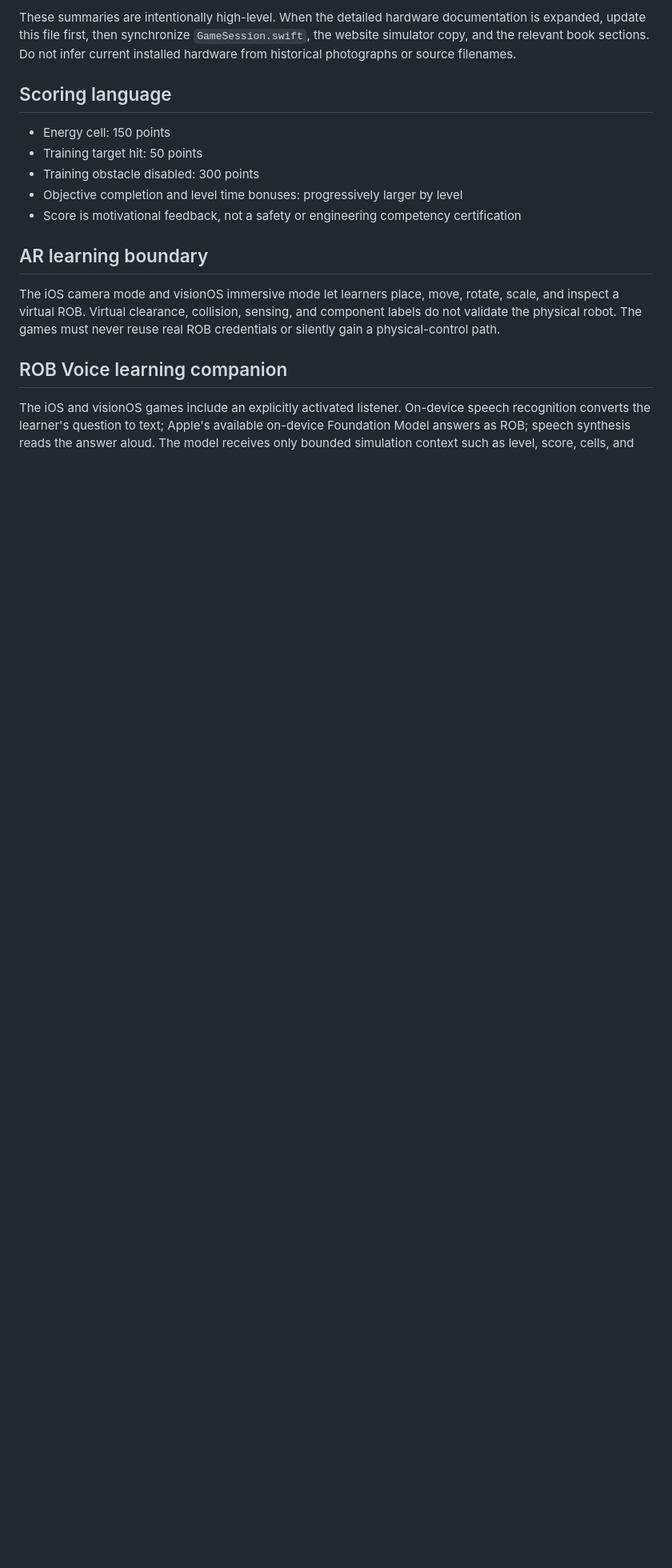
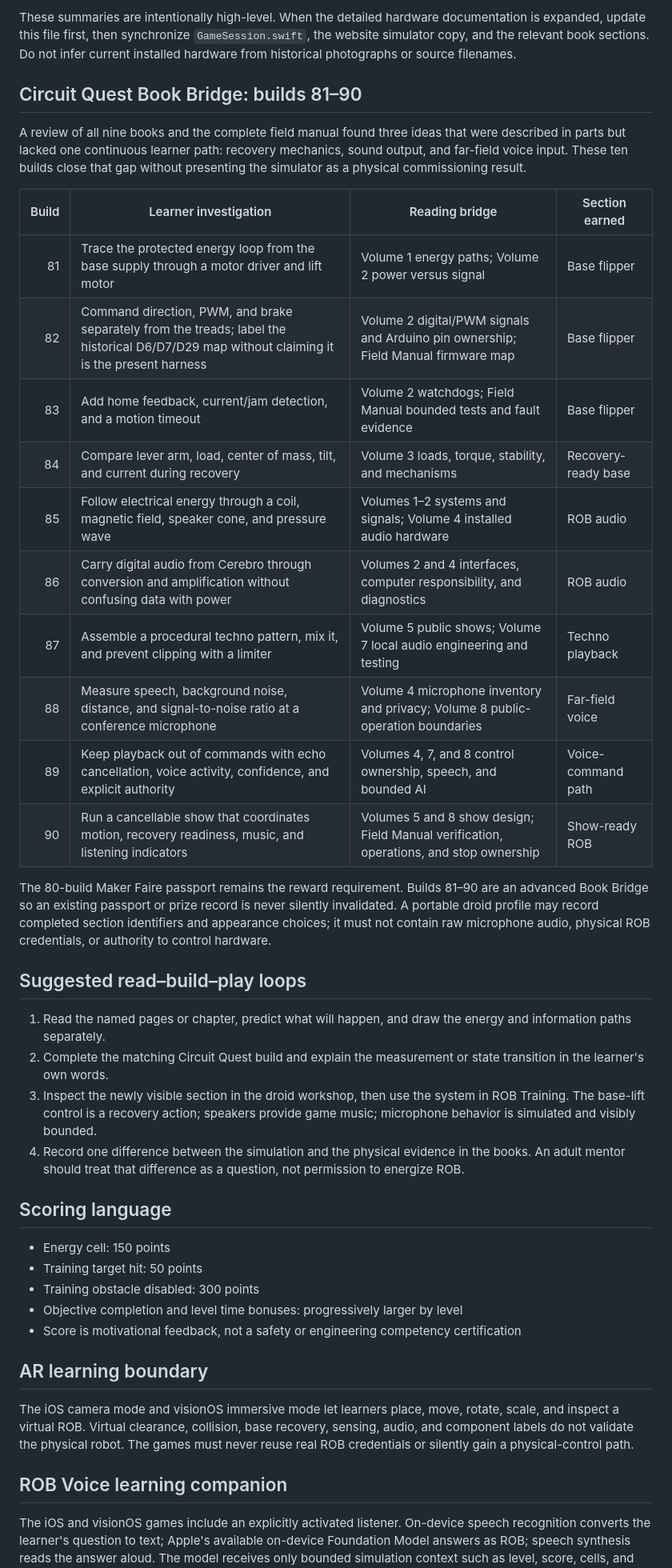
Before and after one commit to RudyAramayo/ROBBooks, a Markdown page: ROB-Books/ROBOT_GAME_CURRICULUM.md, the part around one of its changes. Shown at 80% size. Rendered like a GitHub page; blank space fills up the shorter version.

```diff
--- a/ROB-Books/ROBOT_GAME_CURRICULUM.md
+++ b/ROB-Books/ROBOT_GAME_CURRICULUM.md
@@ -20,6 +37,45 @@ The browser, iOS, and visionOS games are companion simulations for the *Building
 - **Safety Layer:** trained operator, exclusion zone, bounded trials, and an independently verified physical stop.
 
 These summaries are intentionally high-level. When the detailed hardware documentation is expanded, update this file first, then synchronize `GameSession.swift`, the website simulator copy, and the relevant book sections. Do not infer current installed hardware from historical photographs or source filenames.
+
+## Circuit Quest Book Bridge: builds 81–90
+
+A review of all nine books and the complete field manual found three ideas that
+were described in parts but lacked one continuous learner path: recovery
+mechanics, sound output, and far-field voice input. These ten builds close that
+gap without presenting the simulator as a physical commissioning result.
+
+| Build | Learner investigation | Reading bridge | Section earned |
+|---:|---|---|---|
+| 81 | Trace the protected energy loop from the base supply through a motor driver and lift motor | Volume 1 energy paths; Volume 2 power versus signal | Base flipper |
+| 82 | Command direction, PWM, and brake separately from the treads; label the historical D6/D7/D29 map without claiming it is the present harness | Volume 2 digital/PWM signals and Arduino pin ownership; Field Manual firmware map | Base flipper |
+| 83 | Add home feedback, current/jam detection, and a motion timeout | Volume 2 watchdogs; Field Manual bounded tests and fault evidence | Base flipper |
+| 84 | Compare lever arm, load, center of mass, tilt, and current during recovery | Volume 3 loads, torque, stability, and mechanisms | Recovery-ready base |
+| 85 | Follow electrical energy through a coil, magnetic field, speaker cone, and pressure wave | Volumes 1–2 systems and signals; Volume 4 installed audio hardware | ROB audio |
+| 86 | Carry digital audio from Cerebro through conversion and amplification without confusing data with power | Volumes 2 and 4 interfaces, computer responsibility, and diagnostics | ROB audio |
+| 87 | Assemble a procedural techno pattern, mix it, and prevent clipping with a limiter | Volume 5 public shows; Volume 7 local audio engineering and testing | Techno playback |
+| 88 | Measure speech, background noise, distance, and signal-to-noise ratio at a conference microphone | Volume 4 microphone inventory and privacy; Volume 8 public-operation boundaries | Far-field voice |
+| 89 | Keep playback out of commands with echo cancellation, voice activity, confidence, and explicit authority | Volumes 4, 7, and 8 control ownership, speech, and bounded AI | Voice-command path |
+| 90 | Run a cancellable show that coordinates motion, recovery readiness, music, and listening indicators | Volumes 5 and 8 show design; Field Manual verification, operations, and stop ownership | Show-ready ROB |
+
+The 80-build Maker Faire passport remains the reward requirement. Builds 81–90
+are an advanced Book Bridge so an existing passport or prize record is never
+silently invalidated. A portable droid profile may record completed section
+identifiers and appearance choices; it must not contain raw microphone audio,
+physical ROB credentials, or authority to control hardware.
+
+## Suggested read–build–play loops
+
+1. Read the named pages or chapter, predict what will happen, and draw the
+   energy and information paths separately.
+2. Complete the matching Circuit Quest build and explain the measurement or
+   state transition in the learner's own words.
+3. Inspect the newly visible section in the droid workshop, then use the system
+   in ROB Training. The base-lift control is a recovery action; speakers provide
+   game music; microphone behavior is simulated and visibly bounded.
+4. Record one difference between the simulation and the physical evidence in
+   the books. An adult mentor should treat that difference as a question, not
+   permission to energize ROB.
 
 ## Scoring language
 
@@ -31,7 +87,11 @@ These summaries are intentionally high-level. When the detailed hardware documen
 
 ## AR learning boundary
 
-The iOS camera mode and visionOS immersive mode let learners place, move, rotate, scale, and inspect a virtual ROB. Virtual clearance, collision, sensing, and component labels do not validate the physical robot. The games must never reuse real ROB credentials or silently gain a physical-control path.
+The iOS camera mode and visionOS immersive mode let learners place, move,
+rotate, scale, and inspect a virtual ROB. Virtual clearance, collision, base
+recovery, sensing, audio, and component labels do not validate the physical
+robot. The games must never reuse real ROB credentials or silently gain a
+physical-control path.
 
 ## ROB Voice learning companion
 
```
Also changed, not shown: other parts of ROB-Books/ROBOT_GAME_CURRICULUM.md (+23 -6 lines), ROB-Books/README.md (+17 -2 lines).
